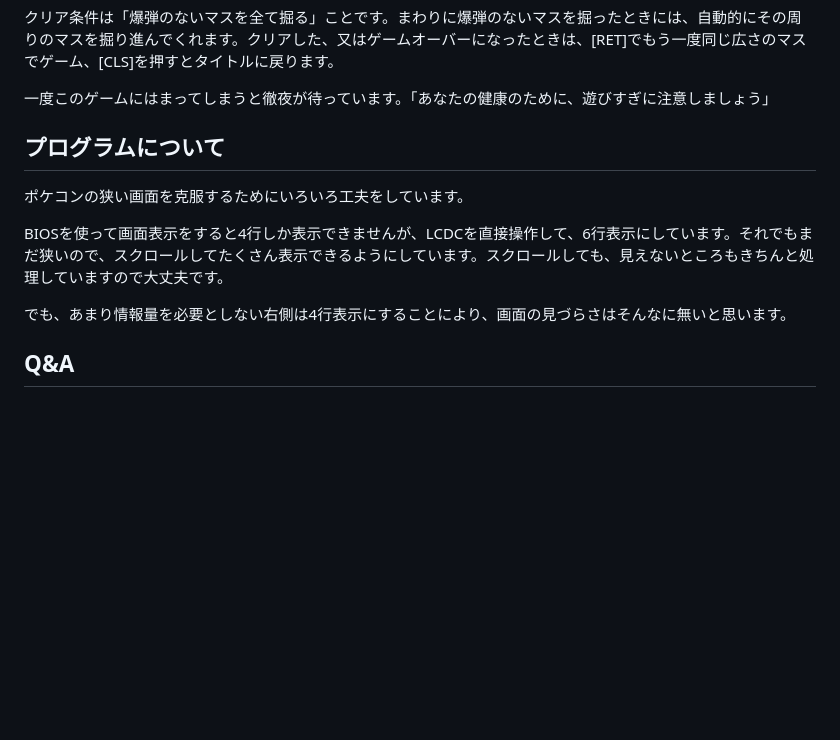
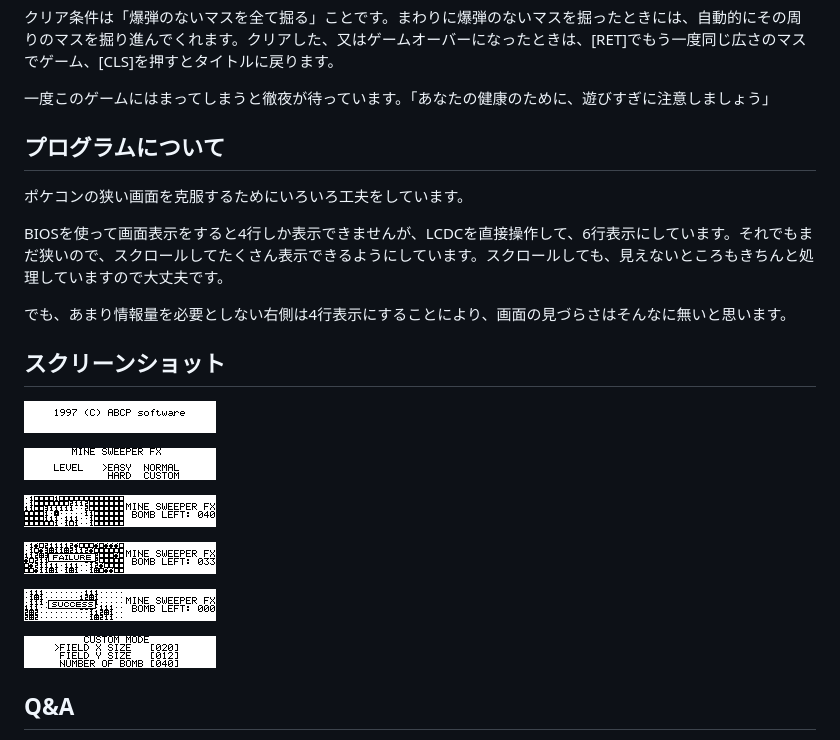
Before and after one commit to web83info/fx-890p, a Markdown page: mine-sweeper-fx/readme.md, the part around the change. GitHub-like rendering; pictures changed too: mine-sweeper-fx/screenshot_01_copyright.png (added), mine-sweeper-fx/screenshot_02_title.png (added), mine-sweeper-fx/screenshot_03_game.png (added); blank space fills up the shorter version.

Commit message:
Add: Screenshot for MINE SWEEPER FX
MINE SWEEPER FXにスクリーンショットを追加

```diff
--- a/mine-sweeper-fx/readme.md
+++ b/mine-sweeper-fx/readme.md
@@ -37,7 +37,6 @@ CALL&H2000
 
 一度このゲームにはまってしまうと徹夜が待っています。「あなたの健康のために、遊びすぎに注意しましょう」
 
-
 ## プログラムについて
 
 ポケコンの狭い画面を克服するためにいろいろ工夫をしています。
@@ -45,6 +44,20 @@ CALL&H2000
 BIOSを使って画面表示をすると4行しか表示できませんが、LCDCを直接操作して、6行表示にしています。それでもまだ狭いので、スクロールしてたくさん表示できるようにしています。スクロールしても、見えないところもきちんと処理していますので大丈夫です。
 
 でも、あまり情報量を必要としない右側は4行表示にすることにより、画面の見づらさはそんなに無いと思います。
+
+## スクリーンショット
+
+![コピーライト](screenshot_01_copyright.png)
+
+![コピーライト](screenshot_02_title.png)
+
+![コピーライト](screenshot_03_game.png)
+
+![コピーライト](screenshot_04_failure.png)
+
+![コピーライト](screenshot_05_success.png)
+
+![コピーライト](screenshot_06_custom.png)
 
 ## Q&A
 
```
